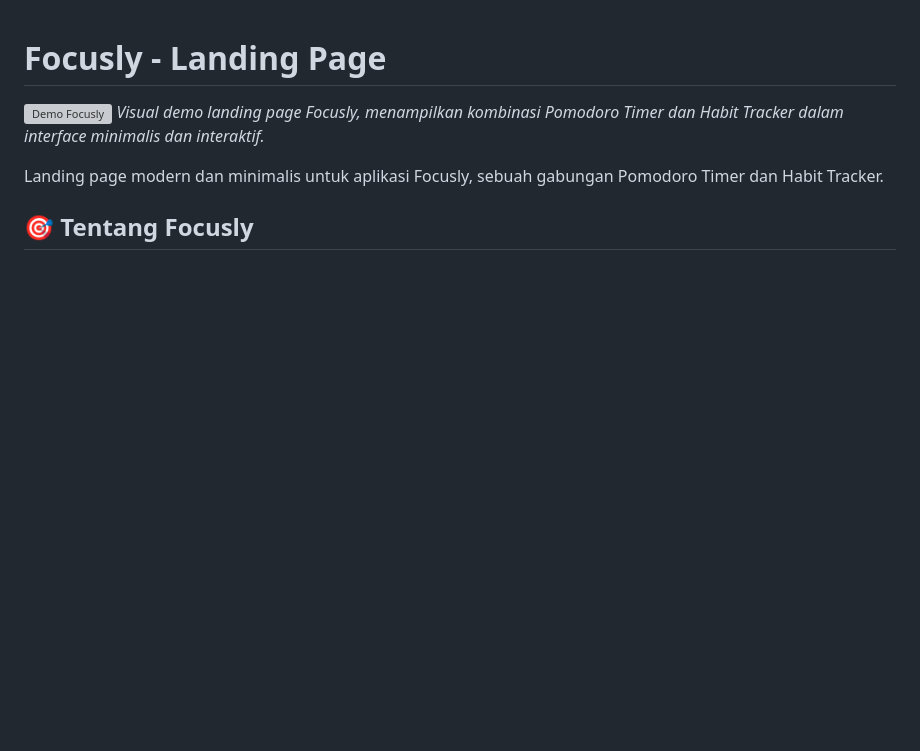
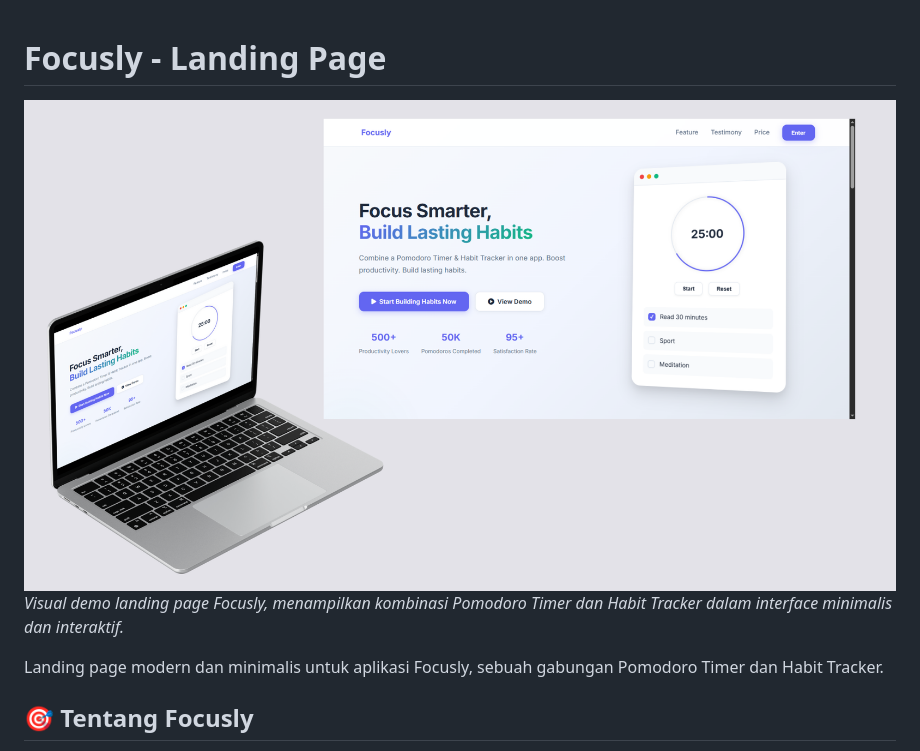
Before and after one commit to AbiSulfur/Focusly, a Markdown page: README.md, the part around the change. GitHub-like rendering; blank space fills up the shorter version; grey boxes are pictures that could not be loaded.

Commit message:
Fixed README 2.0

```diff
--- a/README.md
+++ b/README.md
@@ -1,6 +1,6 @@
 # Focusly - Landing Page
 
-![Demo Focusly](images/demo.png)
+![Demo Focusly](image/demo.png)
 *Visual demo landing page Focusly, menampilkan kombinasi Pomodoro Timer dan Habit Tracker dalam interface minimalis dan interaktif.*
 
 Landing page modern dan minimalis untuk aplikasi Focusly, sebuah gabungan Pomodoro Timer dan Habit Tracker.
```
